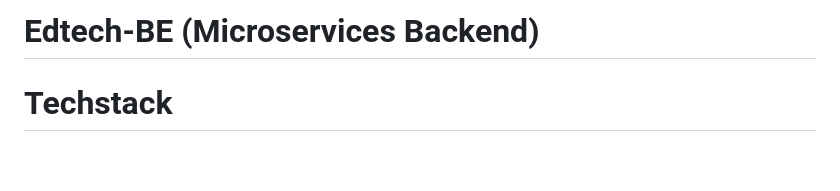
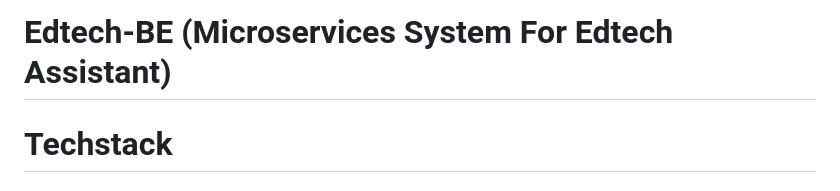
Before and after one commit to anhminhnguyen3110/edtech-be, a Markdown page: README.md, the part around the change. GitHub-like rendering; blank space fills up the shorter version.

```diff
--- a/README.md
+++ b/README.md
@@ -1,4 +1,4 @@
-# Edtech-BE (Microservices Backend)
+# Edtech-BE (Microservices System For Edtech Assistant)
 # Techstack
 ## Frontend
 You can find the front-end repository here: [Edtech Front-end Repository](https://github.com/anhminhnguyen3110/edtech-fe).
```
